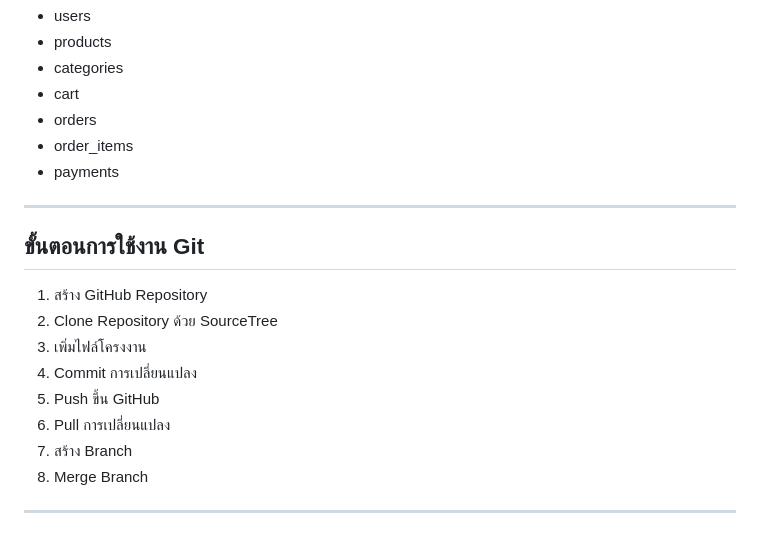
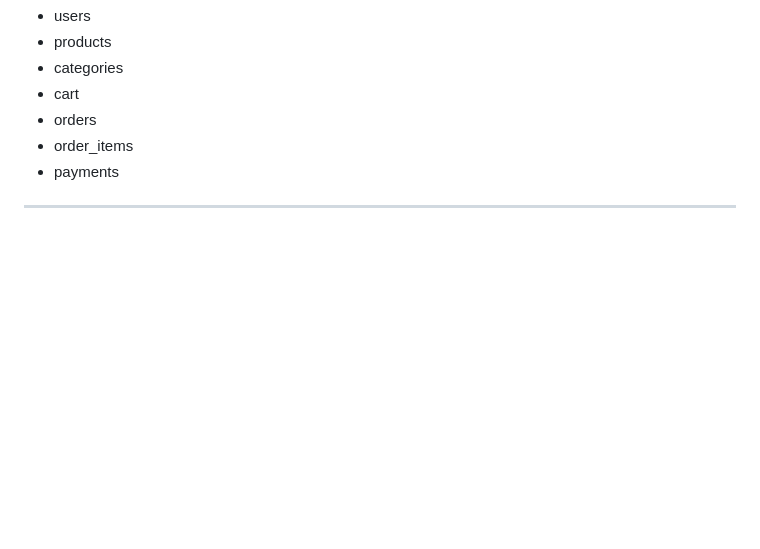
Before and after one commit to kanokpornkan/skincare-ecommerce, a Markdown page: README.md, the part around the change. GitHub-like rendering; blank space fills up the shorter version.

```diff
--- a/README.md
+++ b/README.md
@@ -107,16 +107,3 @@ graph TD
 * payments
 
 ---
-
-## ขั้นตอนการใช้งาน Git
-
-1. สร้าง GitHub Repository
-2. Clone Repository ด้วย SourceTree
-3. เพิ่มไฟล์โครงงาน
-4. Commit การเปลี่ยนแปลง
-5. Push ขึ้น GitHub
-6. Pull การเปลี่ยนแปลง
-7. สร้าง Branch
-8. Merge Branch
-
----
```
